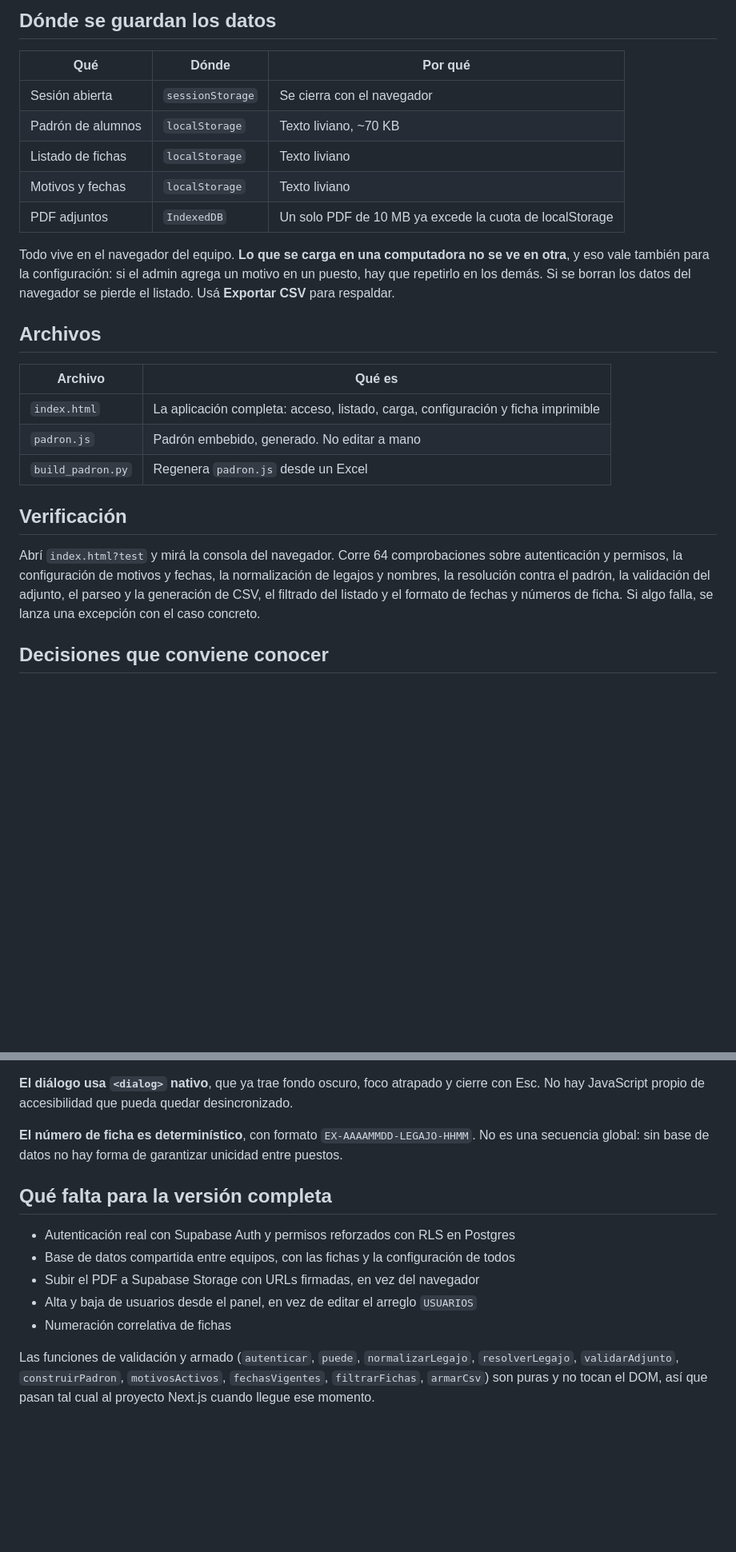
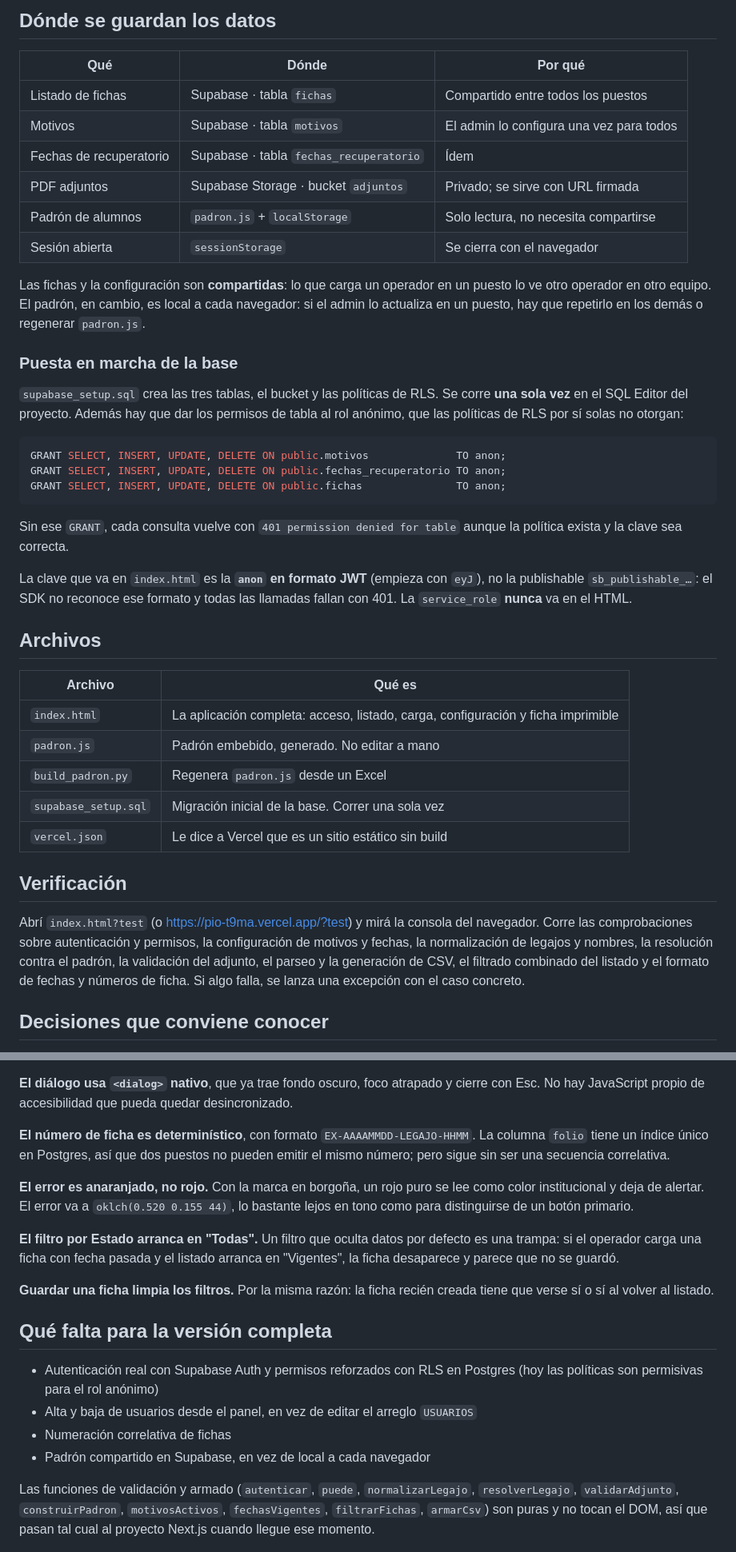
Before and after one commit to santinocamarata/PIO, a Markdown page: README.md, 2 parts joined by grey strips. Shown at 80% size. GitHub-like rendering; blank space fills up the shorter version.

````diff
--- a/README.md
+++ b/README.md
@@ -99,16 +113,37 @@ python build_padron.py "Alumnos_a_ingresar_1757390.xlsx"
 
 | Qué | Dónde | Por qué |
 |---|---|---|
+| Listado de fichas | Supabase · tabla `fichas` | Compartido entre todos los puestos |
+| Motivos | Supabase · tabla `motivos` | El admin lo configura una vez para todos |
+| Fechas de recuperatorio | Supabase · tabla `fechas_recuperatorio` | Ídem |
+| PDF adjuntos | Supabase Storage · bucket `adjuntos` | Privado; se sirve con URL firmada |
+| Padrón de alumnos | `padron.js` + `localStorage` | Solo lectura, no necesita compartirse |
 | Sesión abierta | `sessionStorage` | Se cierra con el navegador |
-| Padrón de alumnos | `localStorage` | Texto liviano, ~70 KB |
-| Listado de fichas | `localStorage` | Texto liviano |
-| Motivos y fechas | `localStorage` | Texto liviano |
-| PDF adjuntos | `IndexedDB` | Un solo PDF de 10 MB ya excede la cuota de localStorage |
 
-Todo vive en el navegador del equipo. **Lo que se carga en una computadora no se
-ve en otra**, y eso vale también para la configuración: si el admin agrega un
-motivo en un puesto, hay que repetirlo en los demás. Si se borran los datos del
-navegador se pierde el listado. Usá **Exportar CSV** para respaldar.
+Las fichas y la configuración son **compartidas**: lo que carga un operador en
+un puesto lo ve otro operador en otro equipo. El padrón, en cambio, es local a
+cada navegador: si el admin lo actualiza en un puesto, hay que repetirlo en los
+demás o regenerar `padron.js`.
+
+### Puesta en marcha de la base
+
+`supabase_setup.sql` crea las tres tablas, el bucket y las políticas de RLS.
+Se corre **una sola vez** en el SQL Editor del proyecto. Además hay que dar los
+permisos de tabla al rol anónimo, que las políticas de RLS por sí solas no
+otorgan:
+
+```sql
+GRANT SELECT, INSERT, UPDATE, DELETE ON public.motivos              TO anon;
+GRANT SELECT, INSERT, UPDATE, DELETE ON public.fechas_recuperatorio TO anon;
+GRANT SELECT, INSERT, UPDATE, DELETE ON public.fichas               TO anon;
+```
+
+Sin ese `GRANT`, cada consulta vuelve con `401 permission denied for table`
+aunque la política exista y la clave sea correcta.
+
+La clave que va en `index.html` es la **`anon` en formato JWT** (empieza con
+`eyJ`), no la publishable `sb_publishable_…`: el SDK no reconoce ese formato y
+todas las llamadas fallan con 401. La `service_role` **nunca** va en el HTML.
 
 ## Archivos
 
@@ -117,15 +152,17 @@ navegador se pierde el listado. Usá **Exportar CSV** para respaldar.
 | `index.html` | La aplicación completa: acceso, listado, carga, configuración y ficha imprimible |
 | `padron.js` | Padrón embebido, generado. No editar a mano |
 | `build_padron.py` | Regenera `padron.js` desde un Excel |
+| `supabase_setup.sql` | Migración inicial de la base. Correr una sola vez |
+| `vercel.json` | Le dice a Vercel que es un sitio estático sin build |
 
 ## Verificación
 
-Abrí `index.html?test` y mirá la consola del navegador. Corre 64 comprobaciones
-sobre autenticación y permisos, la configuración de motivos y fechas, la
-normalización de legajos y nombres, la resolución contra el padrón, la validación
-del adjunto, el parseo y la generación de CSV, el filtrado del listado y el
-formato de fechas y números de ficha. Si algo falla, se lanza una excepción con
-el caso concreto.
+Abrí `index.html?test` (o <https://pio-t9ma.vercel.app/?test>) y mirá la consola
+del navegador. Corre las comprobaciones sobre autenticación y permisos, la
+configuración de motivos y fechas, la normalización de legajos y nombres, la
+resolución contra el padrón, la validación del adjunto, el parseo y la generación
+de CSV, el filtrado combinado del listado y el formato de fechas y números de
+ficha. Si algo falla, se lanza una excepción con el caso concreto.
 
 ## Decisiones que conviene conocer
 
@@ -160,16 +197,28 @@ cierre con Esc. No hay JavaScript propio de accesibilidad que pueda quedar
 desincronizado.
 
 **El número de ficha es determinístico**, con formato
-`EX-AAAAMMDD-LEGAJO-HHMM`. No es una secuencia global: sin base de datos no hay
-forma de garantizar unicidad entre puestos.
+`EX-AAAAMMDD-LEGAJO-HHMM`. La columna `folio` tiene un índice único en Postgres,
+así que dos puestos no pueden emitir el mismo número; pero sigue sin ser una
+secuencia correlativa.
+
+**El error es anaranjado, no rojo.** Con la marca en borgoña, un rojo puro se
+lee como color institucional y deja de alertar. El error va a `oklch(0.520 0.155 44)`,
+lo bastante lejos en tono como para distinguirse de un botón primario.
+
+**El filtro por Estado arranca en "Todas".** Un filtro que oculta datos por
+defecto es una trampa: si el operador carga una ficha con fecha pasada y el
+listado arranca en "Vigentes", la ficha desaparece y parece que no se guardó.
+
+**Guardar una ficha limpia los filtros.** Por la misma razón: la ficha recién
+creada tiene que verse sí o sí al volver al listado.
 
 ## Qué falta para la versión completa
 
 - Autenticación real con Supabase Auth y permisos reforzados con RLS en Postgres
-- Base de datos compartida entre equipos, con las fichas y la configuración de todos
-- Subir el PDF a Supabase Storage con URLs firmadas, en vez del navegador
+  (hoy las políticas son permisivas para el rol anónimo)
 - Alta y baja de usuarios desde el panel, en vez de editar el arreglo `USUARIOS`
 - Numeración correlativa de fichas
+- Padrón compartido en Supabase, en vez de local a cada navegador
 
 Las funciones de validación y armado (`autenticar`, `puede`, `normalizarLegajo`,
 `resolverLegajo`, `validarAdjunto`, `construirPadron`, `motivosActivos`,
````
Also changed, not shown: other parts of README.md (+32 -18 lines).
